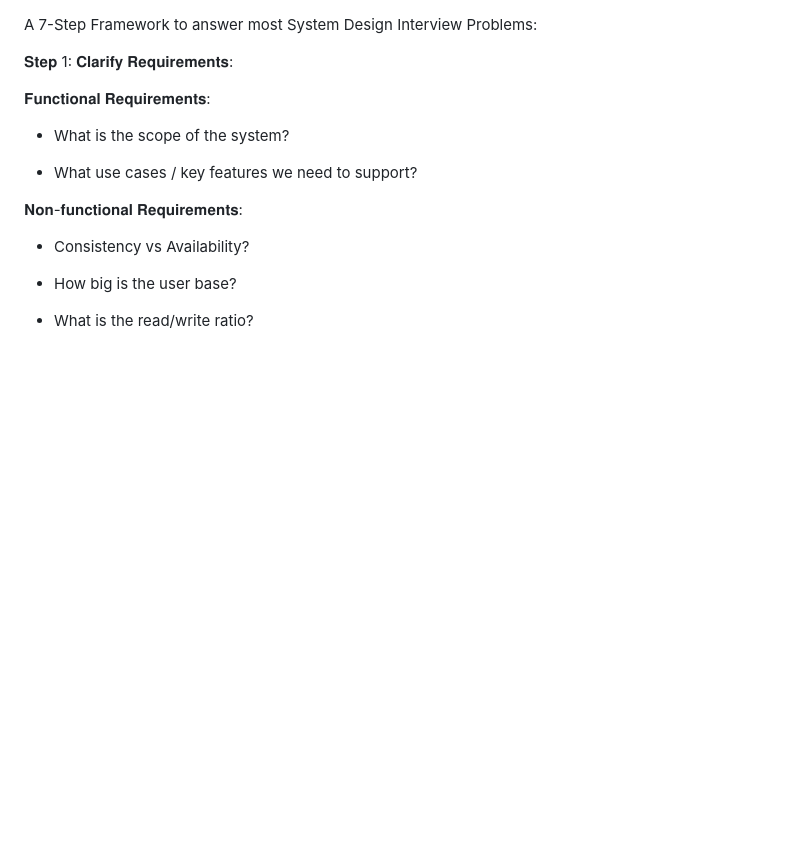
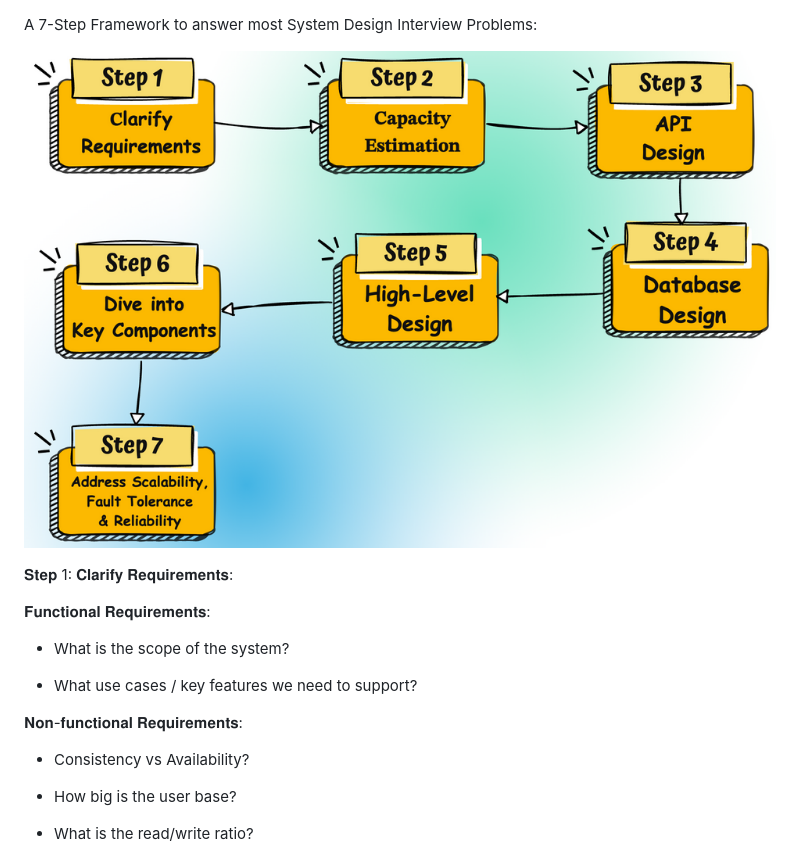
Before and after one commit to ashishps1/awesome-system-design-resources, a Markdown page: interview-template.md, the part around the change. GitHub-like rendering; pictures changed too: diagrams/interview-template.png (added); blank space fills up the shorter version.

Commit message:
add diagram folder and template

```diff
--- a/interview-template.md
+++ b/interview-template.md
@@ -1,6 +1,6 @@
 A 7-Step Framework to answer most System Design Interview Problems:
 
-
+![Template](diagrams/interview-template.png)
 
 𝐒𝐭𝐞𝐩 1: 𝐂𝐥𝐚𝐫𝐢𝐟𝐲 𝐑𝐞𝐪𝐮𝐢𝐫𝐞𝐦𝐞𝐧𝐭𝐬:
 
```
